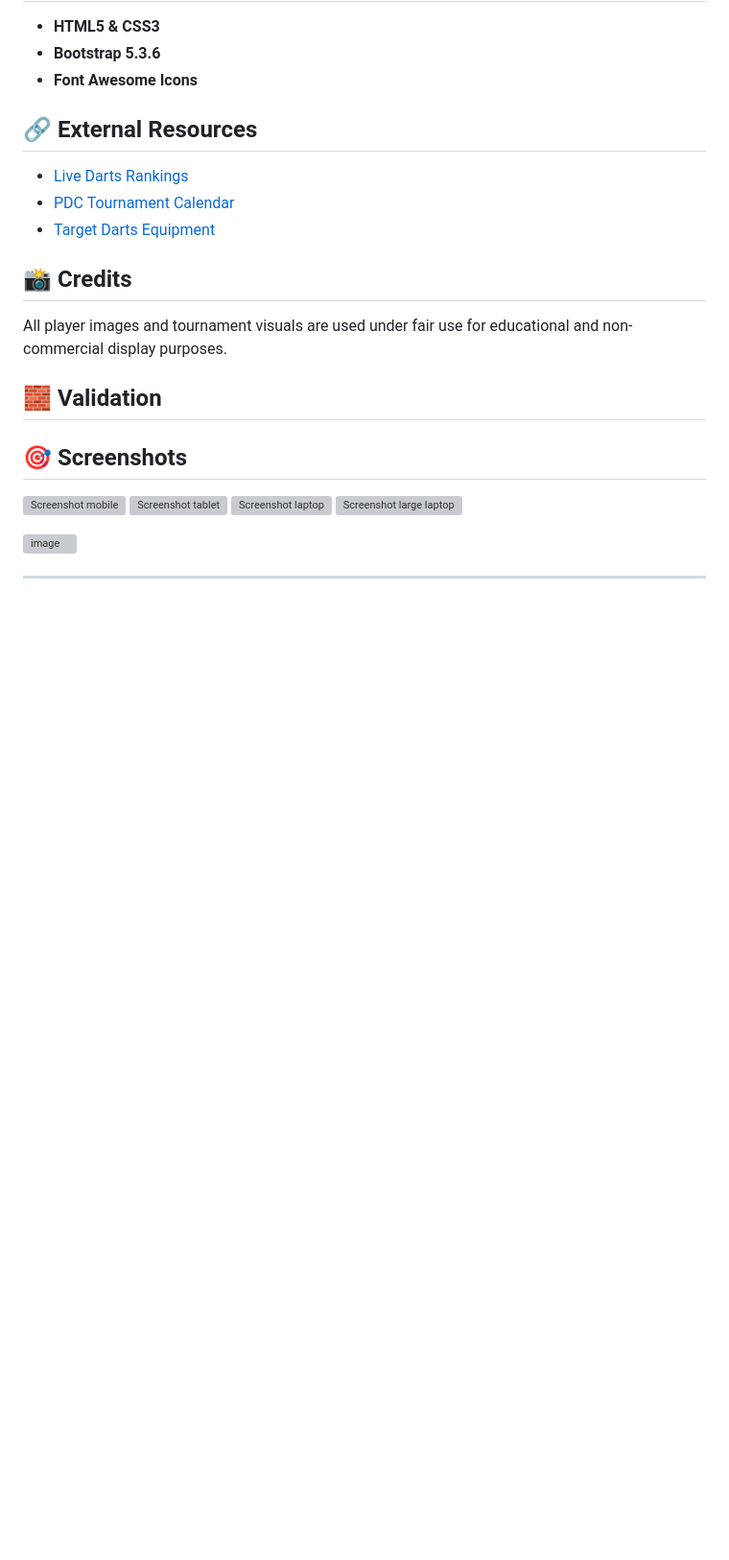
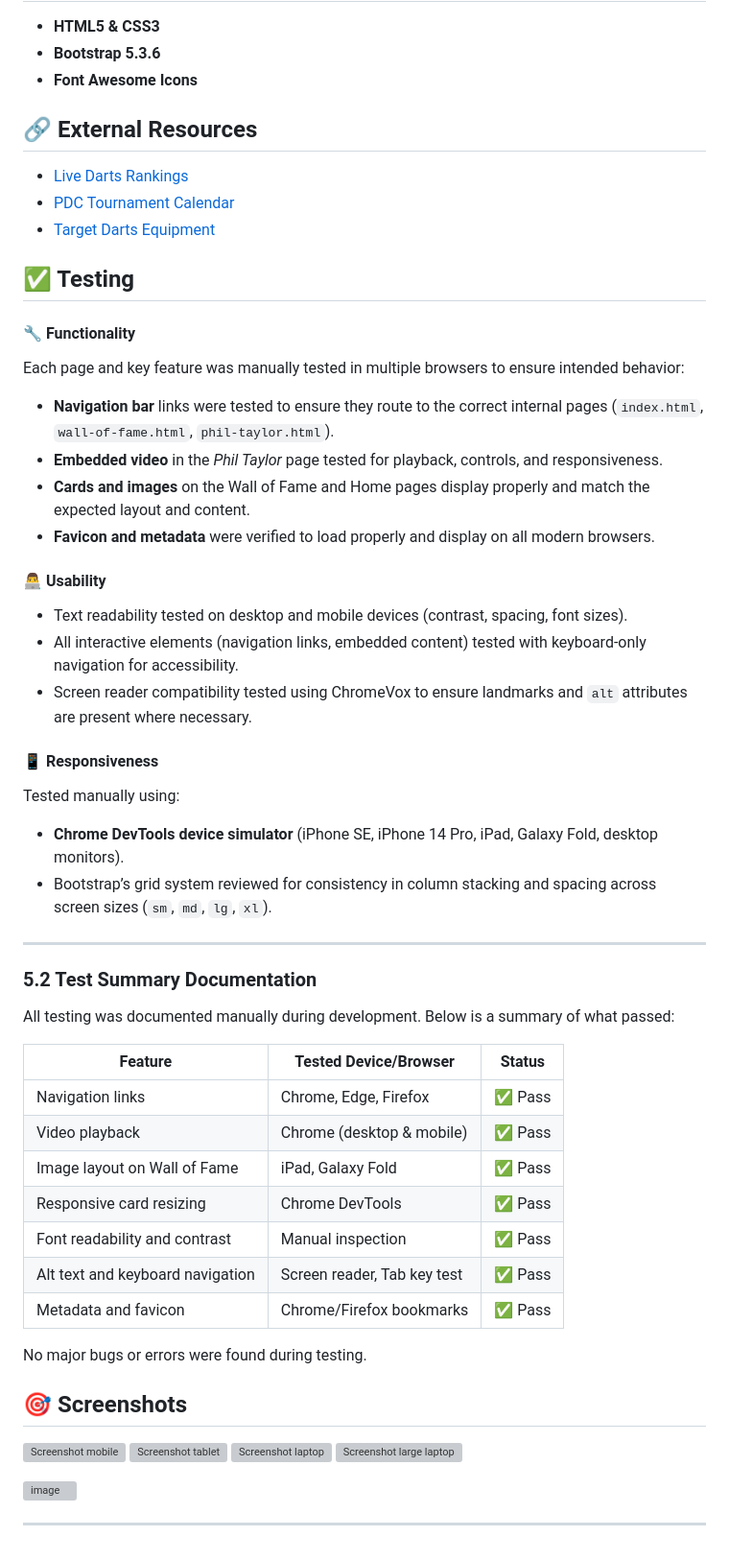
Before and after one commit to joeb-brfc/v2-PDC-World-darts-championship, a Markdown page: README.md, the part around the change. Shown: that part at 96% size. Rendered like a GitHub page; blank space fills up the shorter version; grey boxes are pictures that could not be loaded.

```diff
--- a/README.md
+++ b/README.md
@@ -41,10 +41,44 @@ The site is divided into three main pages, accessible via the top navigation bar
 - [PDC Tournament Calendar](https://www.pdc.tv/tournaments/calendar)
 - [Target Darts Equipment](https://www.target-darts.co.uk/)
 
-## 📸 Credits
-All player images and tournament visuals are used under fair use for educational and non-commercial display purposes.
+## ✅ Testing
 
-## 🧱 Validation
+#### 🔧 Functionality
+Each page and key feature was manually tested in multiple browsers to ensure intended behavior:
+
+- **Navigation bar** links were tested to ensure they route to the correct internal pages (`index.html`, `wall-of-fame.html`, `phil-taylor.html`).
+- **Embedded video** in the *Phil Taylor* page tested for playback, controls, and responsiveness.
+- **Cards and images** on the Wall of Fame and Home pages display properly and match the expected layout and content.
+- **Favicon and metadata** were verified to load properly and display on all modern browsers.
+
+#### 👨‍💻 Usability
+- Text readability tested on desktop and mobile devices (contrast, spacing, font sizes).
+- All interactive elements (navigation links, embedded content) tested with keyboard-only navigation for accessibility.
+- Screen reader compatibility tested using ChromeVox to ensure landmarks and `alt` attributes are present where necessary.
+
+#### 📱 Responsiveness
+Tested manually using:
+
+- **Chrome DevTools device simulator** (iPhone SE, iPhone 14 Pro, iPad, Galaxy Fold, desktop monitors).
+- Bootstrap’s grid system reviewed for consistency in column stacking and spacing across screen sizes (`sm`, `md`, `lg`, `xl`).
+
+---
+
+### 5.2 Test Summary Documentation
+
+All testing was documented manually during development. Below is a summary of what passed:
+
+| Feature                             | Tested Device/Browser       | Status      |
+|-------------------------------------|-----------------------------|-------------|
+| Navigation links                    | Chrome, Edge, Firefox       | ✅ Pass     |
+| Video playback                      | Chrome (desktop & mobile)   | ✅ Pass     |
+| Image layout on Wall of Fame        | iPad, Galaxy Fold           | ✅ Pass     |
+| Responsive card resizing            | Chrome DevTools             | ✅ Pass     |
+| Font readability and contrast       | Manual inspection           | ✅ Pass     |
+| Alt text and keyboard navigation    | Screen reader, Tab key test | ✅ Pass     |
+| Metadata and favicon                | Chrome/Firefox bookmarks    | ✅ Pass     |
+
+No major bugs or errors were found during testing.
 
 ## 🎯 Screenshots
 
```
